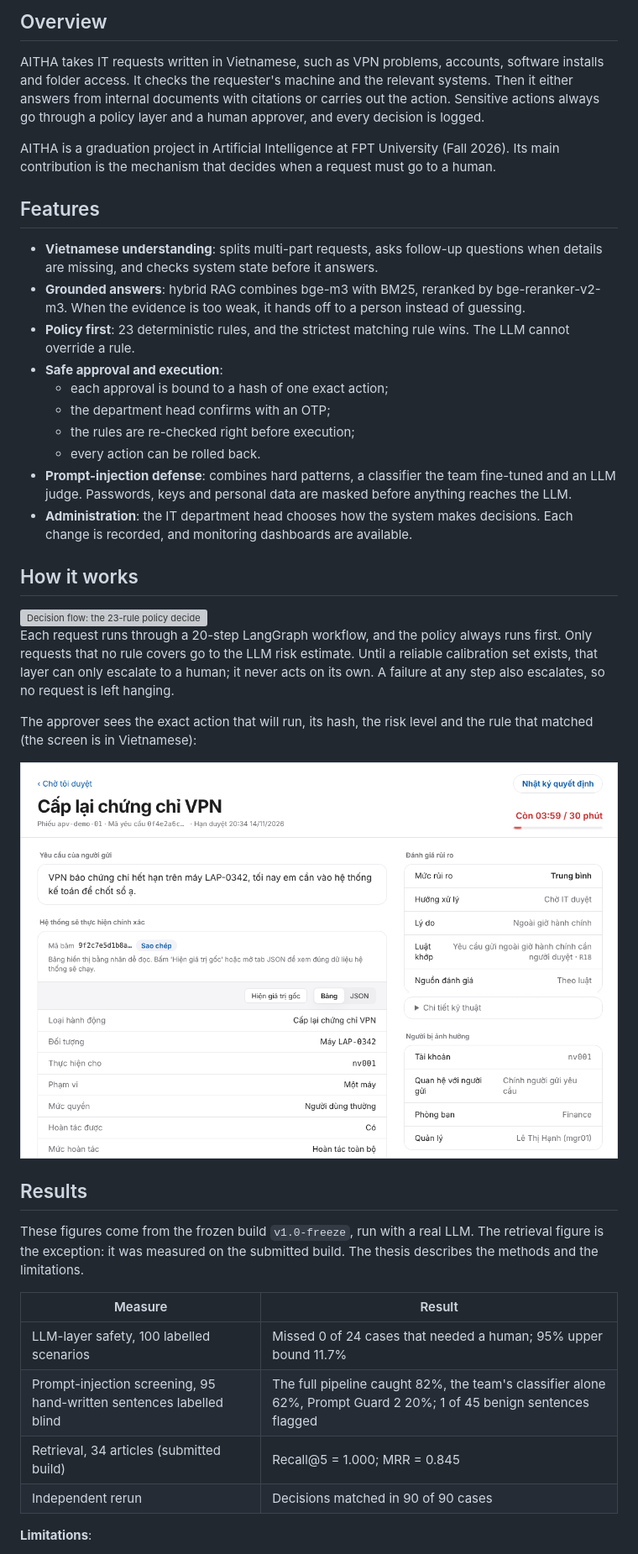
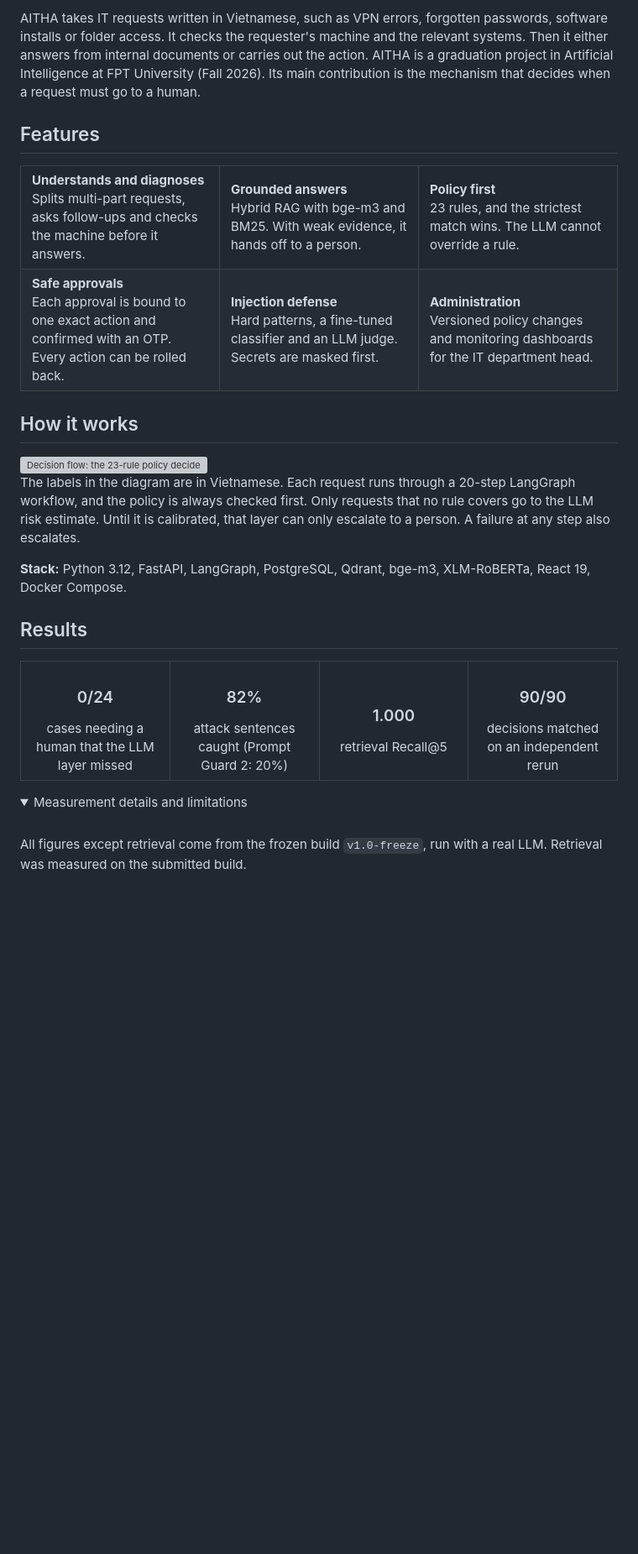
Before and after one commit to 17tuanphamanh/AIP_FA26_G8, a Markdown page: README.en.md, the part around one of its changes. Shown at 84% size. Rendered like a GitHub page; pictures changed too: docs/assets/demo-phieu-duyet.png (deleted); folded sections open; blank space fills up the shorter version; grey boxes are pictures that could not be loaded.

```diff
--- a/README.en.md
+++ b/README.en.md
@@ -30,31 +33,24 @@
 </p>
 
-## Overview
-
-AITHA takes IT requests written in Vietnamese, such as VPN problems, accounts, software installs and folder access. It
-checks the requester's machine and the relevant systems. Then it either answers from internal documents with citations
-or carries out the action. Sensitive actions always go through a policy layer and a human approver, and every decision
-is logged.
-
-AITHA is a graduation project in Artificial Intelligence at FPT University (Fall 2026). Its main contribution is the
-mechanism that decides when a request must go to a human.
+AITHA takes IT requests written in Vietnamese, such as VPN errors, forgotten passwords, software installs or folder
+access. It checks the requester's machine and the relevant systems. Then it either answers from internal documents or
+carries out the action. AITHA is a graduation project in Artificial Intelligence at FPT University (Fall 2026). Its main
+contribution is the mechanism that decides when a request must go to a human.
 
 ## Features
 
-- **Vietnamese understanding**: splits multi-part requests, asks follow-up questions when details are missing, and checks
-  system state before it answers.
-- **Grounded answers**: hybrid RAG combines bge-m3 with BM25, reranked by bge-reranker-v2-m3. When the evidence is too
-  weak, it hands off to a person instead of guessing.
-- **Policy first**: 23 deterministic rules, and the strictest matching rule wins. The LLM cannot override a rule.
-- **Safe approval and execution**:
-  - each approval is bound to a hash of one exact action;
-  - the department head confirms with an OTP;
-  - the rules are re-checked right before execution;
-  - every action can be rolled back.
-- **Prompt-injection defense**: combines hard patterns, a classifier the team fine-tuned and an LLM judge. Passwords, keys
-  and personal data are masked before anything reaches the LLM.
-- **Administration**: the IT department head chooses how the system makes decisions. Each change is recorded, and
-  monitoring dashboards are available.
+<table>
+  <tr>
+    <td width="33%" valign="top"><b>Understands and diagnoses</b><br>Splits multi-part requests, asks follow-ups and checks the machine before it answers.</td>
+    <td width="33%" valign="top"><b>Grounded answers</b><br>Hybrid RAG with bge-m3 and BM25. With weak evidence, it hands off to a person.</td>
+    <td width="33%" valign="top"><b>Policy first</b><br>23 rules, and the strictest match wins. The LLM cannot override a rule.</td>
+  </tr>
+  <tr>
+    <td valign="top"><b>Safe approvals</b><br>Each approval is bound to one exact action and confirmed with an OTP. Every action can be rolled back.</td>
+    <td valign="top"><b>Injection defense</b><br>Hard patterns, a fine-tuned classifier and an LLM judge. Secrets are masked first.</td>
+    <td valign="top"><b>Administration</b><br>Versioned policy changes and monitoring dashboards for the IT department head.</td>
+  </tr>
+</table>
 
 ## How it works
 
@@ -63,28 +59,27 @@ mechanism that decides when a request must go to a human.
   <img alt="Decision flow: the 23-rule policy decides first; requests no rule covers go to an LLM risk estimate, which can only escalate to a human approver until it is calibrated; rules are re-checked before execution" src="docs/assets/luong-quyet-dinh-light.svg" width="100%">
 </picture>
 
-Each request runs through a 20-step LangGraph workflow, and the policy always runs first. Only requests that no rule
-covers go to the LLM risk estimate. Until a reliable calibration set exists, that layer can only escalate to a human; it
-never acts on its own. A failure at any step also escalates, so no request is left hanging.
+The labels in the diagram are in Vietnamese. Each request runs through a 20-step LangGraph workflow, and the policy is
+always checked first. Only requests that no rule covers go to the LLM risk estimate. Until it is calibrated, that layer can
+only escalate to a person. A failure at any step also escalates.
 
-The approver sees the exact action that will run, its hash, the risk level and the rule that matched (the screen is in
-Vietnamese):
-
-<p align="center">
-  <img alt="Approval request for renewing a VPN certificate: action, hash, risk level and matched rule" src="docs/assets/demo-phieu-duyet.png" width="880">
-</p>
+**Stack:** Python 3.12, FastAPI, LangGraph, PostgreSQL, Qdrant, bge-m3, XLM-RoBERTa, React 19, Docker Compose.
 
 ## Results
 
-These figures come from the frozen build `v1.0-freeze`, run with a real LLM. The retrieval figure is the exception: it
-was measured on the submitted build. The thesis describes the methods and the limitations.
+<table>
+  <tr>
+    <td align="center" valign="top" width="25%"><h3>0/24</h3>cases needing a human that the LLM layer missed</td>
+    <td align="center" valign="top" width="25%"><h3>82%</h3>attack sentences caught (Prompt Guard 2: 20%)</td>
+    <td align="center" valign="top" width="25%"><h3>1.000</h3>retrieval Recall@5</td>
+    <td align="center" valign="top" width="25%"><h3>90/90</h3>decisions matched on an independent rerun</td>
+  </tr>
+</table>
 
-| Measure | Result |
-| --- | --- |
-| LLM-layer safety, 100 labelled scenarios | Missed 0 of 24 cases that needed a human; 95% upper bound 11.7% |
-| Prompt-injection screening, 95 hand-written sentences labelled blind | The full pipeline caught 82%, the team's classifier alone 62%, Prompt Guard 2 20%; 1 of 45 benign sentences flagged |
-| Retrieval, 34 articles (submitted build) | Recall@5 = 1.000; MRR = 0.845 |
-| Independent rerun | Decisions matched in 90 of 90 cases |
+<details>
+<summary>Measurement details and limitations</summary>
+<br>
 
-**Limitations**:
+All figures except retrieval come from the frozen build `v1.0-freeze`, run with a real LLM. Retrieval was measured on the
+submitted build.
 
```
Also changed, not shown: other parts of README.en.md (+37 -22 lines), README.md (+79 -83 lines), docs/HUONG-DAN-CHAY.md (+1 -1 lines), docs/assets/demo-tro-ly.png (deleted), docs/assets/hero-dark.png (added), docs/assets/hero-light.png (added), 2 other files.
